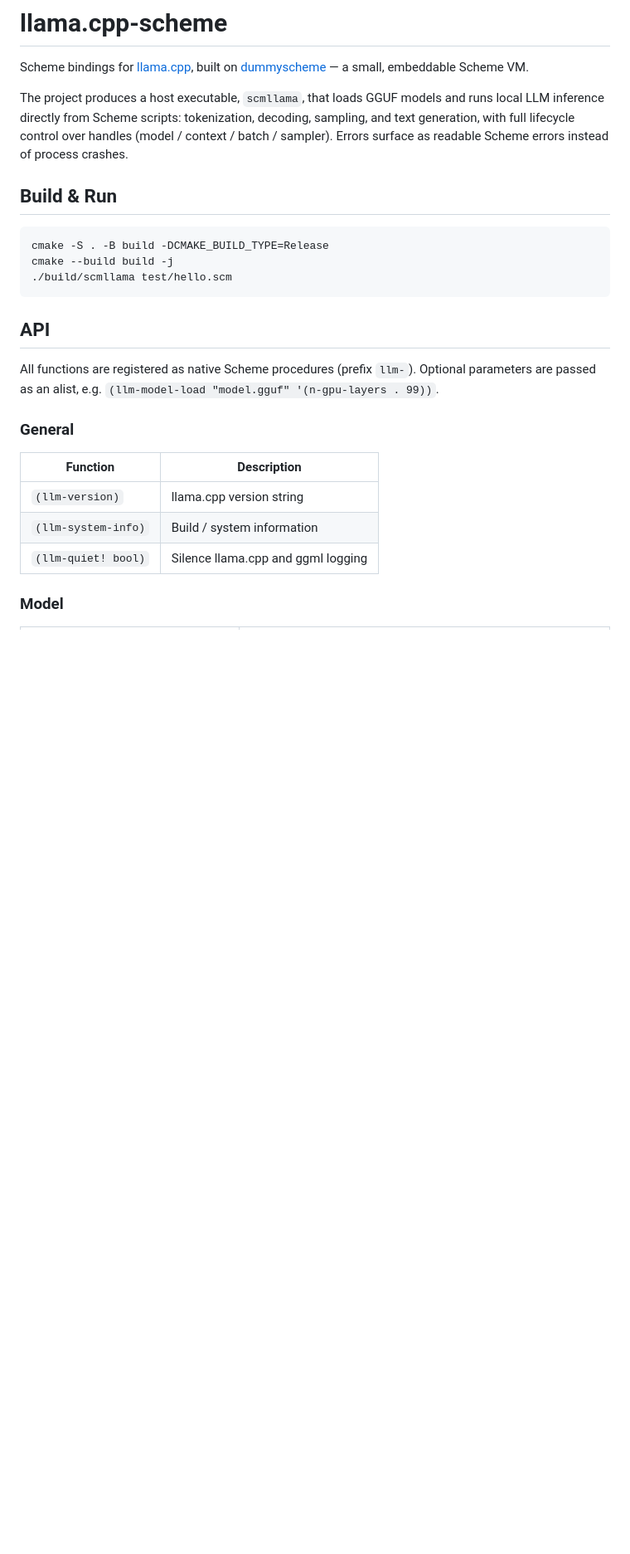
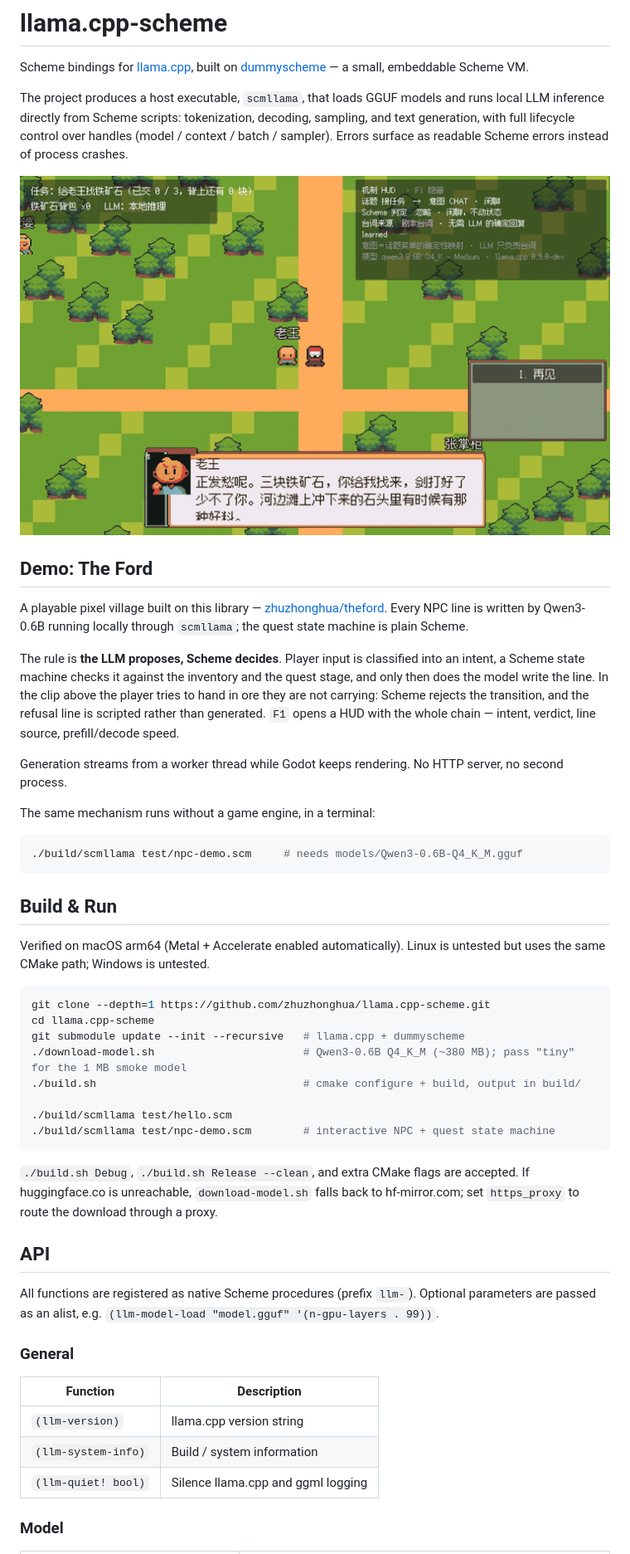
Before and after one commit to zhuzhonghua/llama.cpp-scheme, a Markdown page: README.md, the part around the change. Shown at 83% size. GitHub-like rendering; pictures changed too: demo.gif (added); blank space fills up the shorter version.

````diff
--- a/README.md
+++ b/README.md
@@ -4,13 +4,38 @@ Scheme bindings for [llama.cpp](https://github.com/ggml-org/llama.cpp), built on
 
 The project produces a host executable, `scmllama`, that loads GGUF models and runs local LLM inference directly from Scheme scripts: tokenization, decoding, sampling, and text generation, with full lifecycle control over handles (model / context / batch / sampler). Errors surface as readable Scheme errors instead of process crashes.
 
+![The blacksmith refuses a hand-in: intent GIVE, Scheme verdict reject, scripted refusal](demo.gif)
+
+## Demo: The Ford
+
+A playable pixel village built on this library — [zhuzhonghua/theford](https://github.com/zhuzhonghua/theford). Every NPC line is written by Qwen3-0.6B running locally through `scmllama`; the quest state machine is plain Scheme.
+
+The rule is **the LLM proposes, Scheme decides**. Player input is classified into an intent, a Scheme state machine checks it against the inventory and the quest stage, and only then does the model write the line. In the clip above the player tries to hand in ore they are not carrying: Scheme rejects the transition, and the refusal line is scripted rather than generated. `F1` opens a HUD with the whole chain — intent, verdict, line source, prefill/decode speed.
+
+Generation streams from a worker thread while Godot keeps rendering. No HTTP server, no second process.
+
+The same mechanism runs without a game engine, in a terminal:
+
+```bash
+./build/scmllama test/npc-demo.scm     # needs models/Qwen3-0.6B-Q4_K_M.gguf
+```
+
 ## Build & Run
 
+Verified on macOS arm64 (Metal + Accelerate enabled automatically). Linux is untested but uses the same CMake path; Windows is untested.
+
 ```bash
-cmake -S . -B build -DCMAKE_BUILD_TYPE=Release
-cmake --build build -j
+git clone --depth=1 https://github.com/zhuzhonghua/llama.cpp-scheme.git
+cd llama.cpp-scheme
+git submodule update --init --recursive   # llama.cpp + dummyscheme
+./download-model.sh                       # Qwen3-0.6B Q4_K_M (~380 MB); pass "tiny" for the 1 MB smoke model
+./build.sh                                # cmake configure + build, output in build/
+
 ./build/scmllama test/hello.scm
+./build/scmllama test/npc-demo.scm        # interactive NPC + quest state machine
 ```
+
+`./build.sh Debug`, `./build.sh Release --clean`, and extra CMake flags are accepted. If huggingface.co is unreachable, `download-model.sh` falls back to hf-mirror.com; set `https_proxy` to route the download through a proxy.
 
 ## API
 
````
Also changed, not shown: 2 other files.
